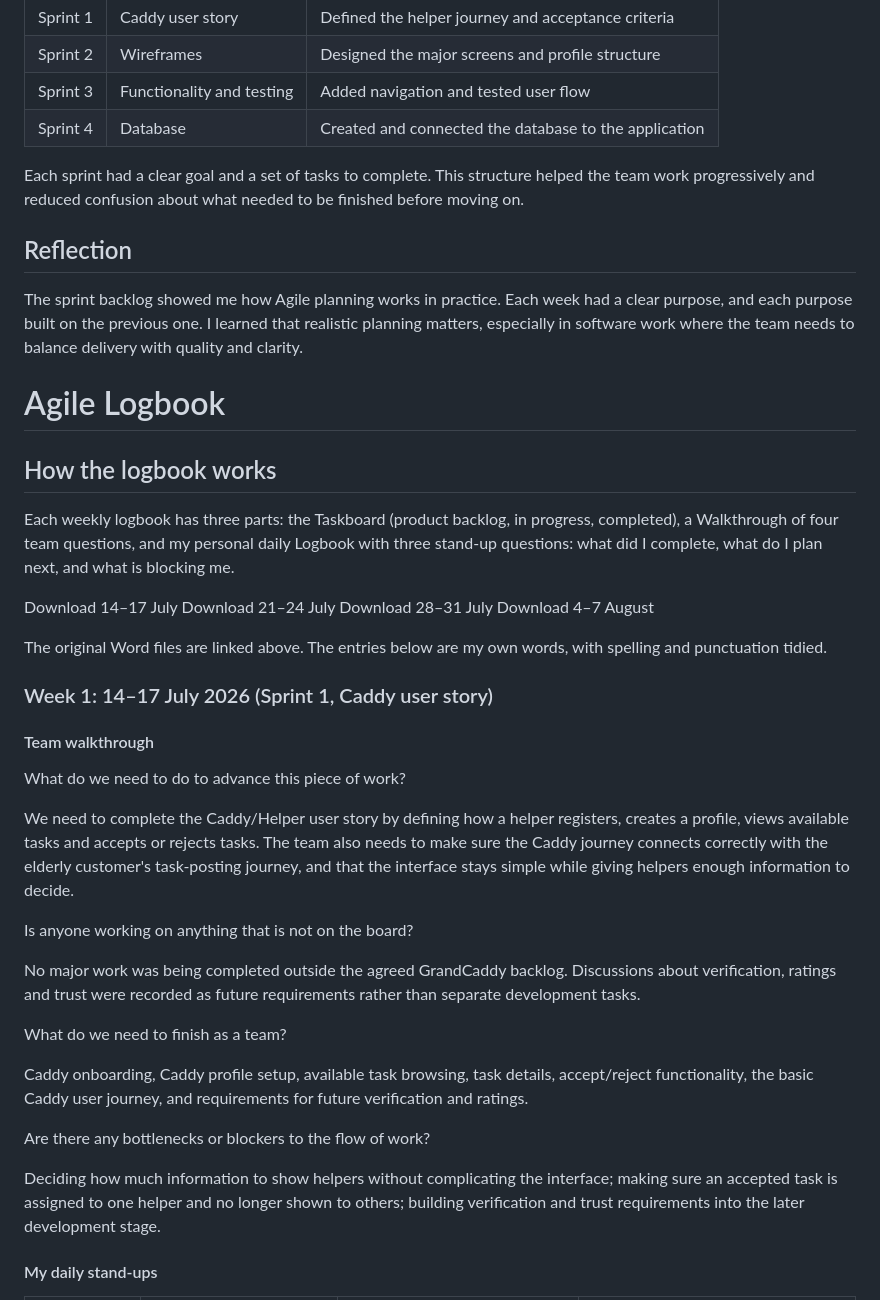
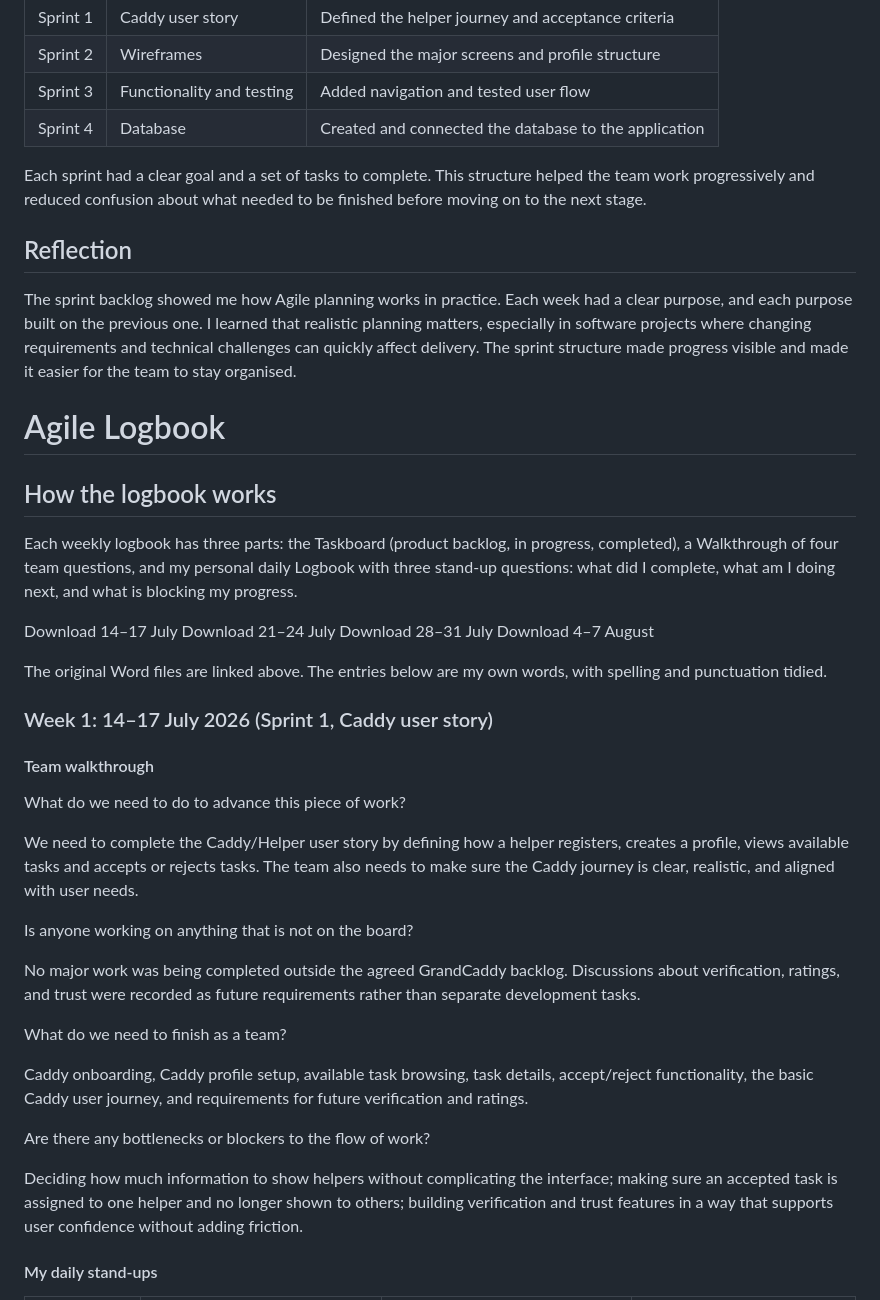
Before and after one commit to LukeZyster/LukeZyster.github.io, a Markdown page: README.md, the part around one of its changes. Drawn GitHub-style.

```diff
--- a/README.md
+++ b/README.md
@@ -99,14 +101,14 @@ The project was completed in four weekly sprint cycles:
 | Sprint 3 | Functionality and testing | Added navigation and tested user flow |
 | Sprint 4 | Database | Created and connected the database to the application |
 
-Each sprint had a clear goal and a set of tasks to complete. This structure helped the team work progressively and reduced confusion about what needed to be finished before moving on.
+Each sprint had a clear goal and a set of tasks to complete. This structure helped the team work progressively and reduced confusion about what needed to be finished before moving on to the next stage.
 
 ## Reflection
-The sprint backlog showed me how Agile planning works in practice. Each week had a clear purpose, and each purpose built on the previous one. I learned that realistic planning matters, especially in software work where the team needs to balance delivery with quality and clarity.
+The sprint backlog showed me how Agile planning works in practice. Each week had a clear purpose, and each purpose built on the previous one. I learned that realistic planning matters, especially in software projects where changing requirements and technical challenges can quickly affect delivery. The sprint structure made progress visible and made it easier for the team to stay organised.
 
 # Agile Logbook
 ## How the logbook works
-Each weekly logbook has three parts: the Taskboard (product backlog, in progress, completed), a Walkthrough of four team questions, and my personal daily Logbook with three stand-up questions: what did I complete, what do I plan next, and what is blocking me.
+Each weekly logbook has three parts: the Taskboard (product backlog, in progress, completed), a Walkthrough of four team questions, and my personal daily Logbook with three stand-up questions: what did I complete, what am I doing next, and what is blocking my progress.
 
 Download 14–17 July
 Download 21–24 July
@@ -119,11 +121,11 @@ The original Word files are linked above. The entries below are my own words, wi
 #### Team walkthrough
 What do we need to do to advance this piece of work?
 
-We need to complete the Caddy/Helper user story by defining how a helper registers, creates a profile, views available tasks and accepts or rejects tasks. The team also needs to make sure the Caddy journey connects correctly with the elderly customer's task-posting journey, and that the interface stays simple while giving helpers enough information to decide.
+We need to complete the Caddy/Helper user story by defining how a helper registers, creates a profile, views available tasks and accepts or rejects tasks. The team also needs to make sure the Caddy journey is clear, realistic, and aligned with user needs.
 
 Is anyone working on anything that is not on the board?
 
-No major work was being completed outside the agreed GrandCaddy backlog. Discussions about verification, ratings and trust were recorded as future requirements rather than separate development tasks.
+No major work was being completed outside the agreed GrandCaddy backlog. Discussions about verification, ratings, and trust were recorded as future requirements rather than separate development tasks.
 
 What do we need to finish as a team?
 
@@ -131,7 +133,7 @@ Caddy onboarding, Caddy profile setup, available task browsing, task details, ac
 
 Are there any bottlenecks or blockers to the flow of work?
 
-Deciding how much information to show helpers without complicating the interface; making sure an accepted task is assigned to one helper and no longer shown to others; building verification and trust requirements into the later development stage.
+Deciding how much information to show helpers without complicating the interface; making sure an accepted task is assigned to one helper and no longer shown to others; building verification and trust features in a way that supports user confidence without adding friction.
 
 #### My daily stand-ups
 | Date | Completed since last stand-up | Planned next | Impediments and risks |
```
Also changed, not shown: other parts of README.md (+55 -53 lines).
